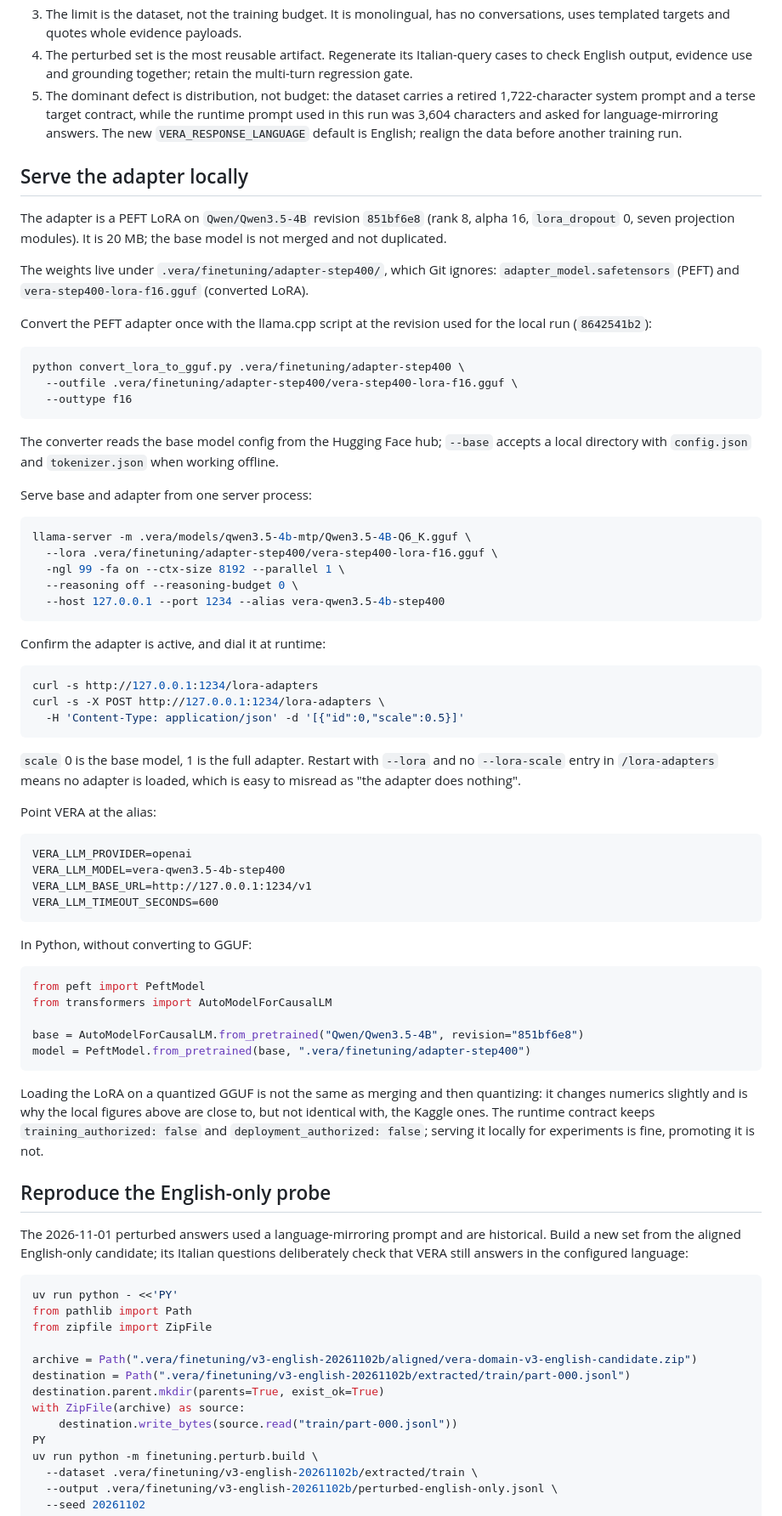
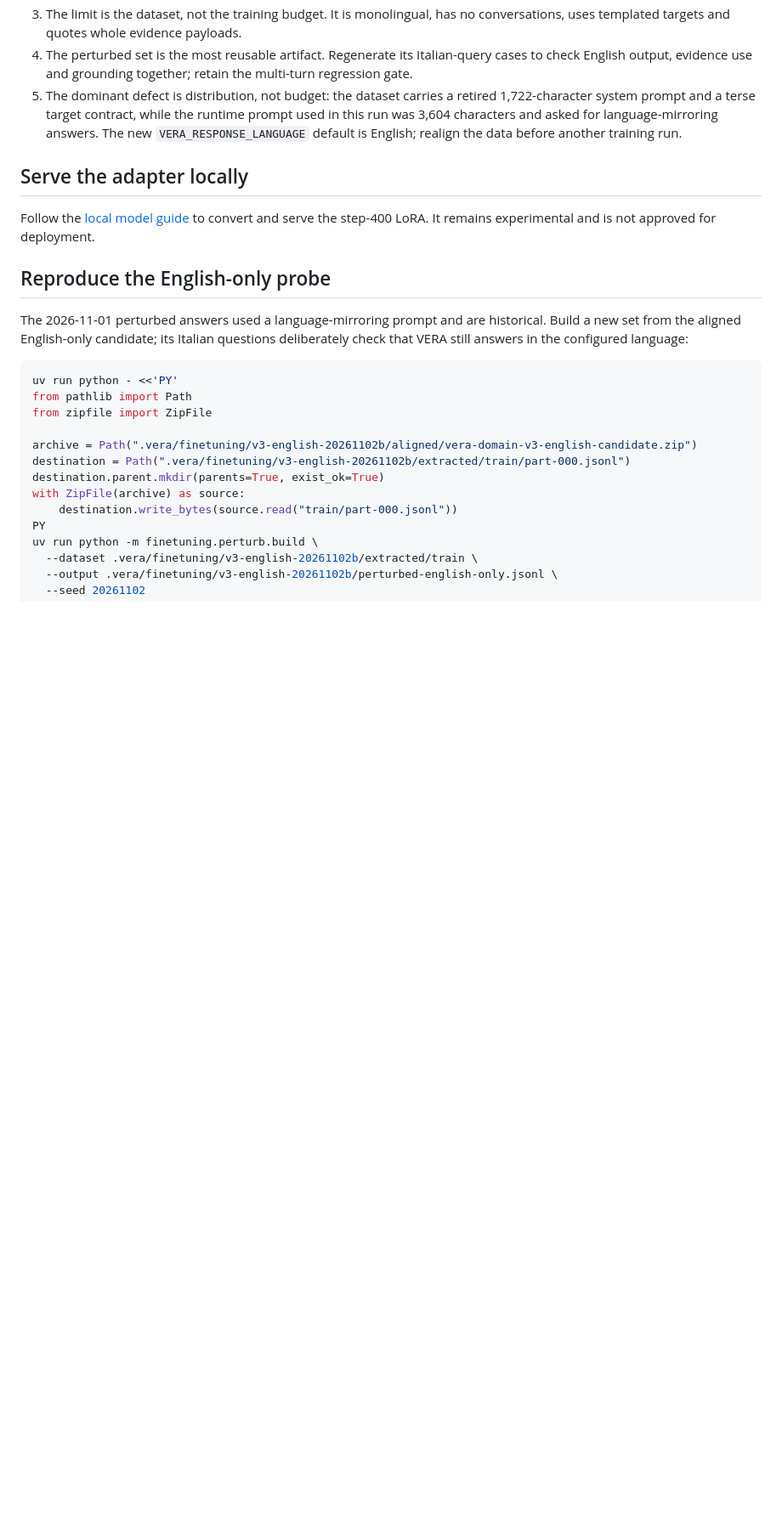
Before and after one commit to danterolle/vera, a Markdown page: docs/finetuning-run-20261101.md, the part around one of its changes. Shown at 85% size. GitHub-like rendering; blank space fills up the shorter version.

Commit message:
docs: reduce repeated fine-tuning guidance

````diff
--- a/docs/finetuning-run-20261101.md
+++ b/docs/finetuning-run-20261101.md
@@ -383,71 +371,8 @@ scored for it yet.
 
 ## Serve the adapter locally
 
-The adapter is a PEFT LoRA on `Qwen/Qwen3.5-4B` revision `851bf6e8` (rank 8, alpha 16,
-`lora_dropout` 0, seven projection modules). It is 20 MB; the base model is not merged
-and not duplicated.
-
-The weights live under `.vera/finetuning/adapter-step400/`, which Git ignores:
-`adapter_model.safetensors` (PEFT) and `vera-step400-lora-f16.gguf` (converted LoRA).
-
-Convert the PEFT adapter once with the llama.cpp script at the revision used for the
-local run (`8642541b2`):
-
-```bash
-python convert_lora_to_gguf.py .vera/finetuning/adapter-step400 \
-  --outfile .vera/finetuning/adapter-step400/vera-step400-lora-f16.gguf \
-  --outtype f16
-```
-
-The converter reads the base model config from the Hugging Face hub; `--base` accepts a
-local directory with `config.json` and `tokenizer.json` when working offline.
-
-Serve base and adapter from one server process:
-
-```bash
-llama-server -m .vera/models/qwen3.5-4b-mtp/Qwen3.5-4B-Q6_K.gguf \
-  --lora .vera/finetuning/adapter-step400/vera-step400-lora-f16.gguf \
-  -ngl 99 -fa on --ctx-size 8192 --parallel 1 \
-  --reasoning off --reasoning-budget 0 \
-  --host 127.0.0.1 --port 1234 --alias vera-qwen3.5-4b-step400
-```
-
-Confirm the adapter is active, and dial it at runtime:
-
-```bash
-curl -s http://127.0.0.1:1234/lora-adapters
-curl -s -X POST http://127.0.0.1:1234/lora-adapters \
-  -H 'Content-Type: application/json' -d '[{"id":0,"scale":0.5}]'
-```
-
-`scale` 0 is the base model, 1 is the full adapter. Restart with `--lora` and no
-`--lora-scale` entry in `/lora-adapters` means no adapter is loaded, which is easy to
-misread as "the adapter does nothing".
-
-Point VERA at the alias:
-
-```dotenv
-VERA_LLM_PROVIDER=openai
-VERA_LLM_MODEL=vera-qwen3.5-4b-step400
-VERA_LLM_BASE_URL=http://127.0.0.1:1234/v1
-VERA_LLM_TIMEOUT_SECONDS=600
-```
-
-In Python, without converting to GGUF:
-
-```python
-from peft import PeftModel
-from transformers import AutoModelForCausalLM
-
-base = AutoModelForCausalLM.from_pretrained("Qwen/Qwen3.5-4B", revision="851bf6e8")
-model = PeftModel.from_pretrained(base, ".vera/finetuning/adapter-step400")
-```
-
-Loading the LoRA on a quantized GGUF is not the same as merging and then quantizing: it
-changes numerics slightly and is why the local figures above are close to, but not
-identical with, the Kaggle ones. The runtime contract keeps
-`training_authorized: false` and `deployment_authorized: false`; serving it locally for
-experiments is fine, promoting it is not.
+Follow the [local model guide](local-model.md#test-a-fine-tuned-adapter) to convert and
+serve the step-400 LoRA. It remains experimental and is not approved for deployment.
 
 ## Reproduce the English-only probe
 
````
Also changed, not shown: other parts of docs/finetuning-run-20261101.md (+4 -16 lines), docs/local-model.md (+43 -0 lines).
